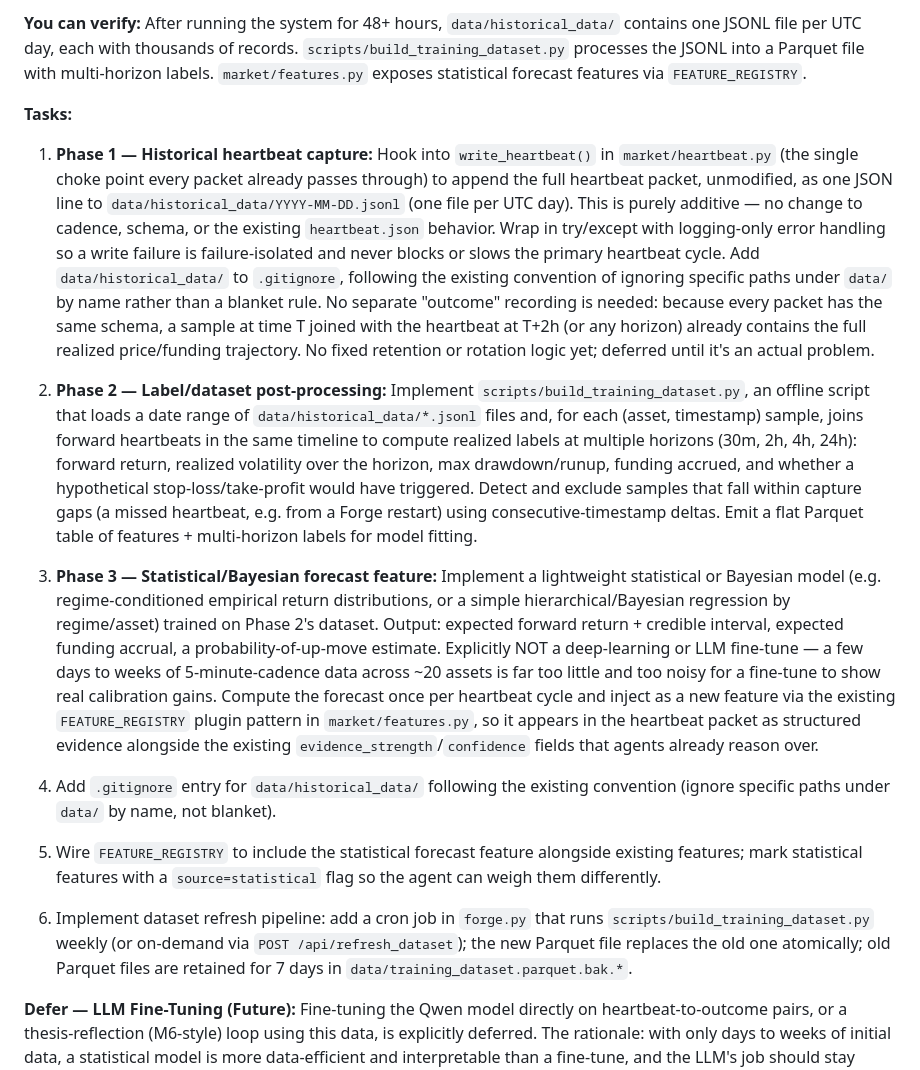
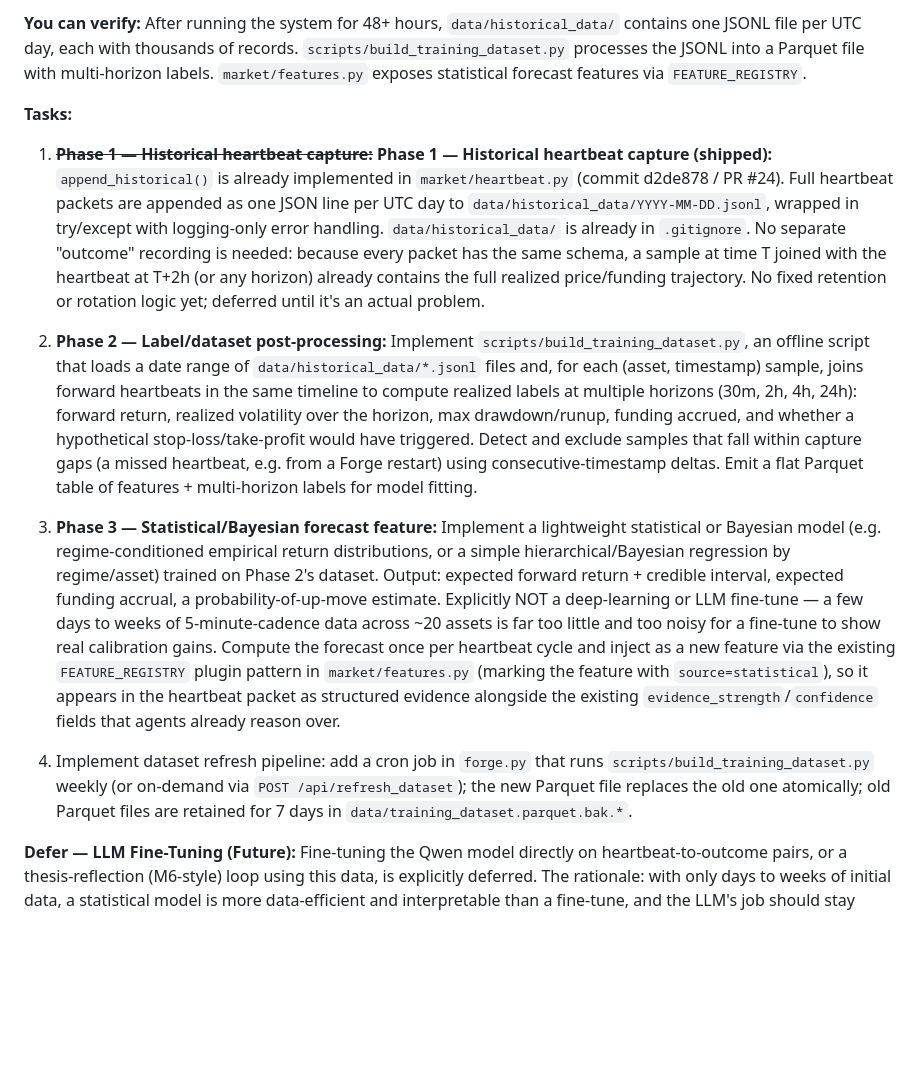
Before and after one commit to G-R-A-V-I-T-Y/forge, a Markdown page: docs/FORGE_PROPOSAL.md, the part around the change. Drawn GitHub-style; blank space fills up the shorter version.

Commit message:
fix: resolve no-mistakes review findings - mark Phase 1 as shipped, remove duplicate tasks

```diff
--- a/docs/FORGE_PROPOSAL.md
+++ b/docs/FORGE_PROPOSAL.md
@@ -916,15 +916,11 @@ Each milestone is independently demonstrable. You can start Forge after any mile
 
 **Tasks:**
 
-1. **Phase 1 — Historical heartbeat capture:** Hook into `write_heartbeat()` in `market/heartbeat.py` (the single choke point every packet already passes through) to append the full heartbeat packet, unmodified, as one JSON line to `data/historical_data/YYYY-MM-DD.jsonl` (one file per UTC day). This is purely additive — no change to cadence, schema, or the existing `heartbeat.json` behavior. Wrap in try/except with logging-only error handling so a write failure is failure-isolated and never blocks or slows the primary heartbeat cycle. Add `data/historical_data/` to `.gitignore`, following the existing convention of ignoring specific paths under `data/` by name rather than a blanket rule. No separate "outcome" recording is needed: because every packet has the same schema, a sample at time T joined with the heartbeat at T+2h (or any horizon) already contains the full realized price/funding trajectory. No fixed retention or rotation logic yet; deferred until it's an actual problem.
+1. ~~**Phase 1 — Historical heartbeat capture:**~~ **Phase 1 — Historical heartbeat capture (shipped):** `append_historical()` is already implemented in `market/heartbeat.py` (commit d2de878 / PR #24). Full heartbeat packets are appended as one JSON line per UTC day to `data/historical_data/YYYY-MM-DD.jsonl`, wrapped in try/except with logging-only error handling. `data/historical_data/` is already in `.gitignore`. No separate "outcome" recording is needed: because every packet has the same schema, a sample at time T joined with the heartbeat at T+2h (or any horizon) already contains the full realized price/funding trajectory. No fixed retention or rotation logic yet; deferred until it's an actual problem.
 2. **Phase 2 — Label/dataset post-processing:** Implement `scripts/build_training_dataset.py`, an offline script that loads a date range of `data/historical_data/*.jsonl` files and, for each (asset, timestamp) sample, joins forward heartbeats in the same timeline to compute realized labels at multiple horizons (30m, 2h, 4h, 24h): forward return, realized volatility over the horizon, max drawdown/runup, funding accrued, and whether a hypothetical stop-loss/take-profit would have triggered. Detect and exclude samples that fall within capture gaps (a missed heartbeat, e.g. from a Forge restart) using consecutive-timestamp deltas. Emit a flat Parquet table of features + multi-horizon labels for model fitting.
-3. **Phase 3 — Statistical/Bayesian forecast feature:** Implement a lightweight statistical or Bayesian model (e.g. regime-conditioned empirical return distributions, or a simple hierarchical/Bayesian regression by regime/asset) trained on Phase 2's dataset. Output: expected forward return + credible interval, expected funding accrual, a probability-of-up-move estimate. Explicitly NOT a deep-learning or LLM fine-tune — a few days to weeks of 5-minute-cadence data across ~20 assets is far too little and too noisy for a fine-tune to show real calibration gains. Compute the forecast once per heartbeat cycle and inject as a new feature via the existing `FEATURE_REGISTRY` plugin pattern in `market/features.py`, so it appears in the heartbeat packet as structured evidence alongside the existing `evidence_strength`/`confidence` fields that agents already reason over.
+3. **Phase 3 — Statistical/Bayesian forecast feature:** Implement a lightweight statistical or Bayesian model (e.g. regime-conditioned empirical return distributions, or a simple hierarchical/Bayesian regression by regime/asset) trained on Phase 2's dataset. Output: expected forward return + credible interval, expected funding accrual, a probability-of-up-move estimate. Explicitly NOT a deep-learning or LLM fine-tune — a few days to weeks of 5-minute-cadence data across ~20 assets is far too little and too noisy for a fine-tune to show real calibration gains. Compute the forecast once per heartbeat cycle and inject as a new feature via the existing `FEATURE_REGISTRY` plugin pattern in `market/features.py` (marking the feature with `source=statistical`), so it appears in the heartbeat packet as structured evidence alongside the existing `evidence_strength`/`confidence` fields that agents already reason over.
 
-4. Add `.gitignore` entry for `data/historical_data/` following the existing convention (ignore specific paths under `data/` by name, not blanket).
-
-5. Wire `FEATURE_REGISTRY` to include the statistical forecast feature alongside existing features; mark statistical features with a `source=statistical` flag so the agent can weigh them differently.
-
-6. Implement dataset refresh pipeline: add a cron job in `forge.py` that runs `scripts/build_training_dataset.py` weekly (or on-demand via `POST /api/refresh_dataset`); the new Parquet file replaces the old one atomically; old Parquet files are retained for 7 days in `data/training_dataset.parquet.bak.*`.
+4. Implement dataset refresh pipeline: add a cron job in `forge.py` that runs `scripts/build_training_dataset.py` weekly (or on-demand via `POST /api/refresh_dataset`); the new Parquet file replaces the old one atomically; old Parquet files are retained for 7 days in `data/training_dataset.parquet.bak.*`.
 
 **Defer — LLM Fine-Tuning (Future):** Fine-tuning the Qwen model directly on heartbeat-to-outcome pairs, or a thesis-reflection (M6-style) loop using this data, is explicitly deferred. The rationale: with only days to weeks of initial data, a statistical model is more data-efficient and interpretable than a fine-tune, and the LLM's job should stay "reason over well-calibrated evidence" rather than "learn market statistics from weights." Revisit fine-tuning only once Phase 3 has proven the forecast feature helps and historical data volume has grown to months, not days.
 
```
